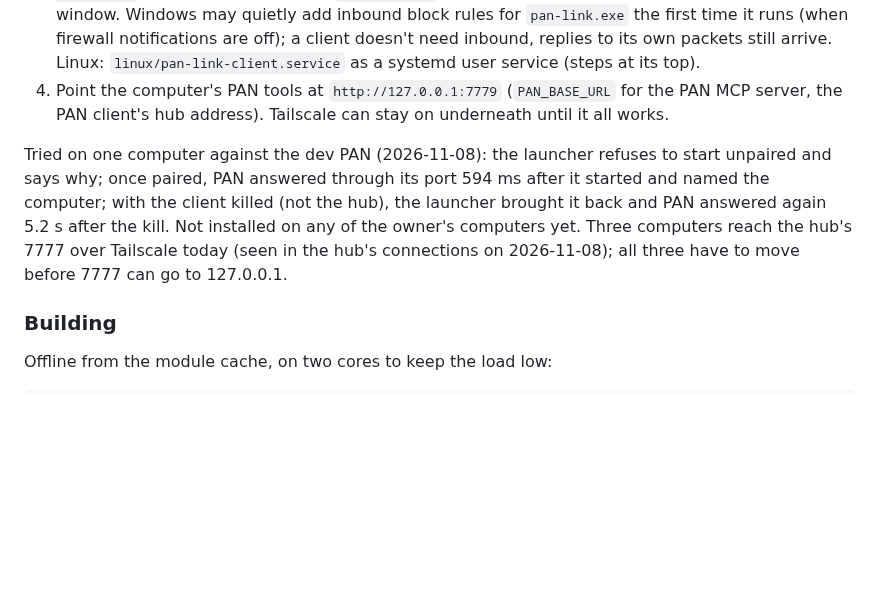
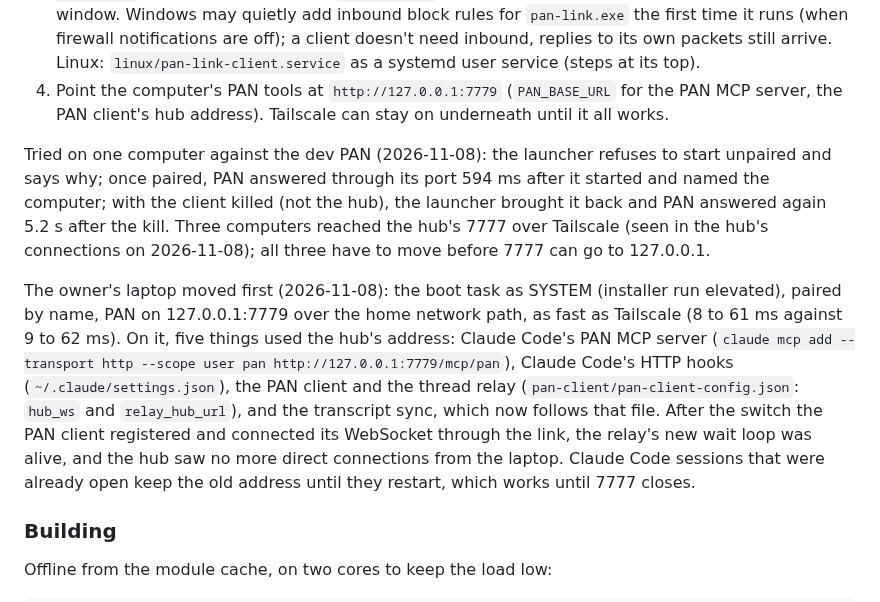
Before and after one commit to Tereseus/PAN, a Markdown page: pan-link/README.md, the part around the change. Drawn GitHub-style; blank space fills up the shorter version.

Commit message:
docs: the first computer on PAN Link
The owner's laptop moved onto its link: what on it used the hub's address
(PAN MCP server, Claude Code hooks, PAN client, thread relay, transcript sync),
how each was switched, and what was checked after.

Co-Authored-By: Claude Opus 5.5 <noreply@anthropic.com>

```diff
--- a/pan-link/README.md
+++ b/pan-link/README.md
@@ -154,7 +154,9 @@ A PC reaches PAN through the link the same way the phone does: `pan-link client`
 3. Windows: put `pan-link.exe` and `windows/start-pan-link-client.bat` in `<PAN folder>\pan-link\` and run `windows/install-pan-link-client-task.ps1` in an elevated PowerShell: the task `PAN-Link-Client` starts it at boot as SYSTEM and its launcher restarts it after 5 s if it stops (log in `link-client\pan-link-client.log`). Without admin rights, `-CurrentUser` makes it start at that user's logon instead, with no window. Windows may quietly add inbound block rules for `pan-link.exe` the first time it runs (when firewall notifications are off); a client doesn't need inbound, replies to its own packets still arrive. Linux: `linux/pan-link-client.service` as a systemd user service (steps at its top).
 4. Point the computer's PAN tools at `http://127.0.0.1:7779` (`PAN_BASE_URL` for the PAN MCP server, the PAN client's hub address). Tailscale can stay on underneath until it all works.
 
-Tried on one computer against the dev PAN (2026-11-08): the launcher refuses to start unpaired and says why; once paired, PAN answered through its port 594 ms after it started and named the computer; with the client killed (not the hub), the launcher brought it back and PAN answered again 5.2 s after the kill. Not installed on any of the owner's computers yet. Three computers reach the hub's 7777 over Tailscale today (seen in the hub's connections on 2026-11-08); all three have to move before 7777 can go to 127.0.0.1.
+Tried on one computer against the dev PAN (2026-11-08): the launcher refuses to start unpaired and says why; once paired, PAN answered through its port 594 ms after it started and named the computer; with the client killed (not the hub), the launcher brought it back and PAN answered again 5.2 s after the kill. Three computers reached the hub's 7777 over Tailscale (seen in the hub's connections on 2026-11-08); all three have to move before 7777 can go to 127.0.0.1.
+
+The owner's laptop moved first (2026-11-08): the boot task as SYSTEM (installer run elevated), paired by name, PAN on 127.0.0.1:7779 over the home network path, as fast as Tailscale (8 to 61 ms against 9 to 62 ms). On it, five things used the hub's address: Claude Code's PAN MCP server (`claude mcp add --transport http --scope user pan http://127.0.0.1:7779/mcp/pan`), Claude Code's HTTP hooks (`~/.claude/settings.json`), the PAN client and the thread relay (`pan-client/pan-client-config.json`: `hub_ws` and `relay_hub_url`), and the transcript sync, which now follows that file. After the switch the PAN client registered and connected its WebSocket through the link, the relay's new wait loop was alive, and the hub saw no more direct connections from the laptop. Claude Code sessions that were already open keep the old address until they restart, which works until 7777 closes.
 
 ### Building
 
```
Also changed, not shown: docs/INSTALL-PLAN.md (+1 -1 lines).
